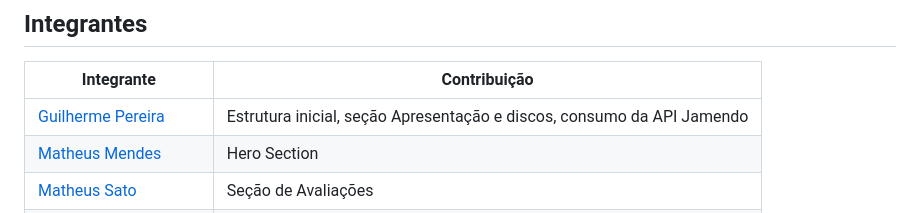
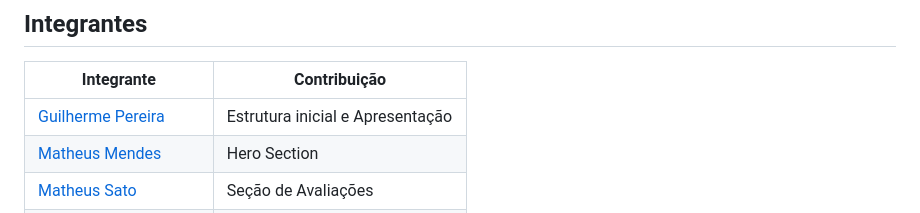
Before and after one commit to AntonioFerreiraSousa/checkpoint-5-front, a Markdown page: README.md, the part around the change. GitHub-like rendering.

Commit message:
Revise Guilherme Pereira's contributions in README
Updated contributions for Guilherme Pereira in the README.

```diff
--- a/README.md
+++ b/README.md
@@ -77,7 +77,7 @@ cd checkpoint-5-front
 
 | Integrante | Contribuição |
 |---|---|
-| [Guilherme Pereira](https://github.com/gprsilva) | Estrutura inicial, seção Apresentação e discos, consumo da API Jamendo |
+| [Guilherme Pereira](https://github.com/gprsilva) | Estrutura inicial e Apresentação|
 | [Matheus Mendes](https://github.com/MatheusMendes777) | Hero Section |
 | [Matheus Sato](https://github.com/MatheusSato00) | Seção de Avaliações |
 | [Antonio Ferreira Sousa](https://github.com/AntonioFerreiraSousa) | Formulário de contato |
```
